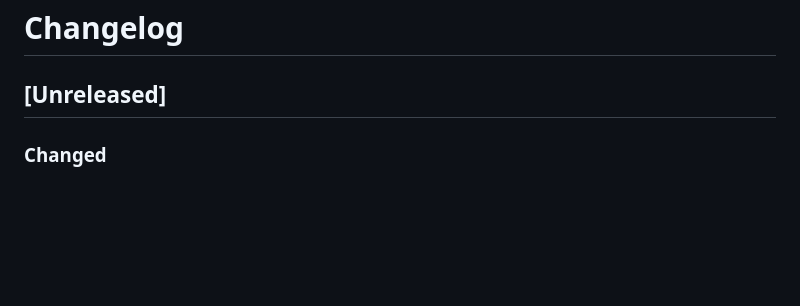
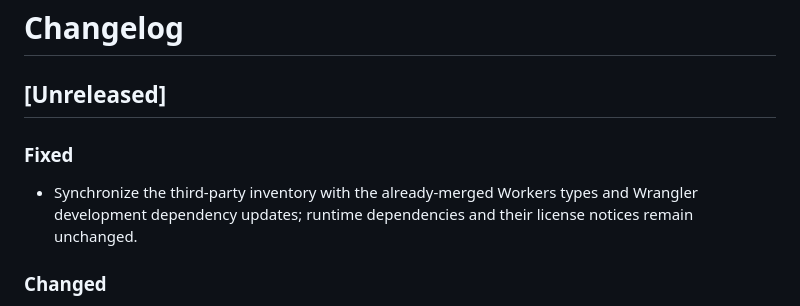
Before and after one commit to LCV-Ideas-Software/sponsor-motor, a Markdown page: CHANGELOG.md, the part around the change. GitHub-like rendering; blank space fills up the shorter version.

Commit message:
docs: sync third-party inventory after Dependabot updates (#244)

```diff
--- a/CHANGELOG.md
+++ b/CHANGELOG.md
@@ -1,6 +1,12 @@
 # Changelog
 
 ## [Unreleased]
+
+### Fixed
+
+- Synchronize the third-party inventory with the already-merged Workers types
+  and Wrangler development dependency updates; runtime dependencies and their
+  license notices remain unchanged.
 
 ### Changed
 
```
Also changed, not shown: THIRDPARTY.md (+2 -2 lines).
